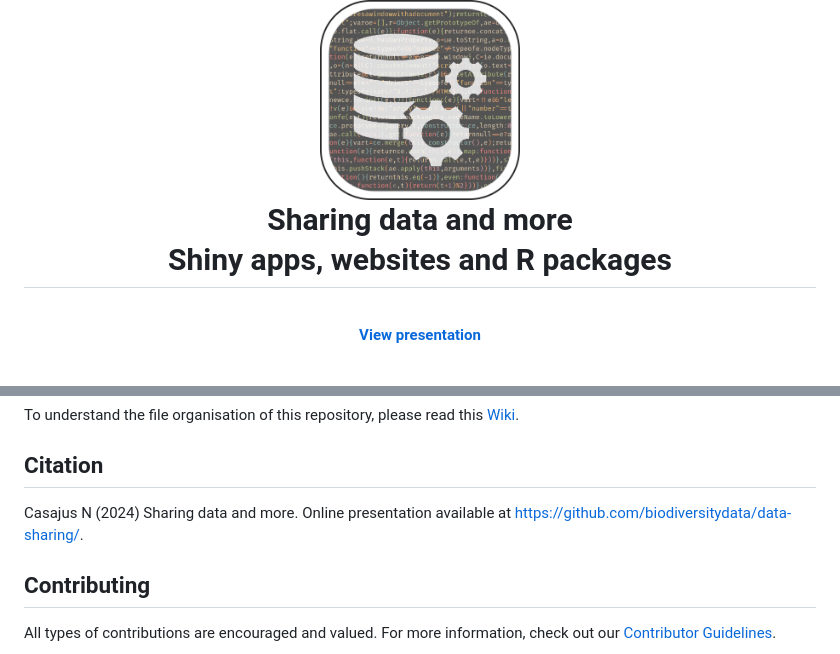
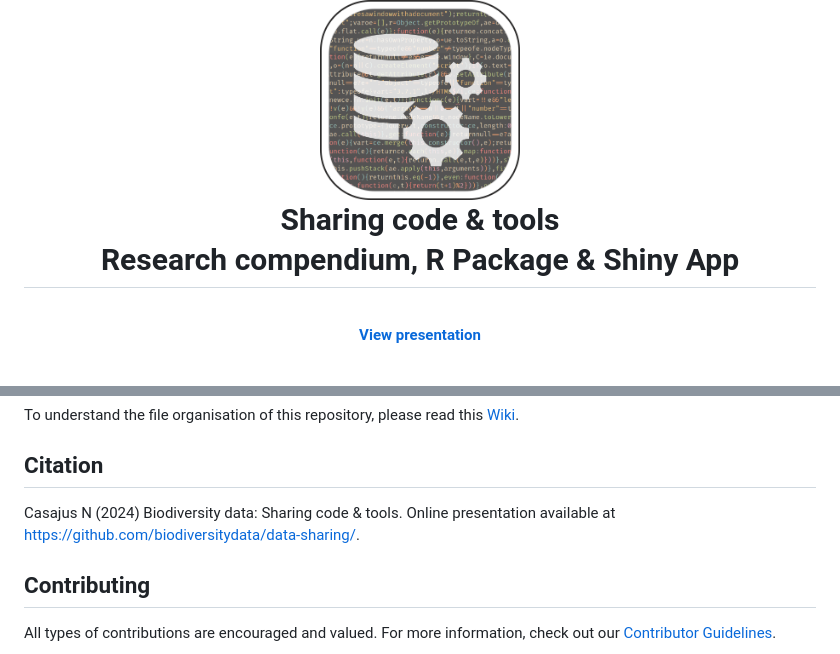
Before and after one commit to biodiversitydata/data-sharing, a Markdown page: README.md, 2 parts joined by grey strips. Drawn GitHub-style.

```diff
--- a/README.md
+++ b/README.md
@@ -4,9 +4,9 @@
   <br>
   <img src="images/readme/logo-readme.png" alt="Logo" width="200">
   <br>
-  Sharing data and more
+  Sharing code & tools
   <br>
-  Shiny apps, websites and R packages
+  Research compendium, R Package & Shiny App
   <br>
 </h1>
 
@@ -82,7 +82,7 @@ To understand the file organisation of this repository, please read this [Wiki](
 
 ## Citation
 
-Casajus N (2024) Sharing data and more. Online presentation available at <https://github.com/biodiversitydata/data-sharing/>.
+Casajus N (2024) Biodiversity data: Sharing code & tools. Online presentation available at <https://github.com/biodiversitydata/data-sharing/>.
 
 
 ## Contributing
```
